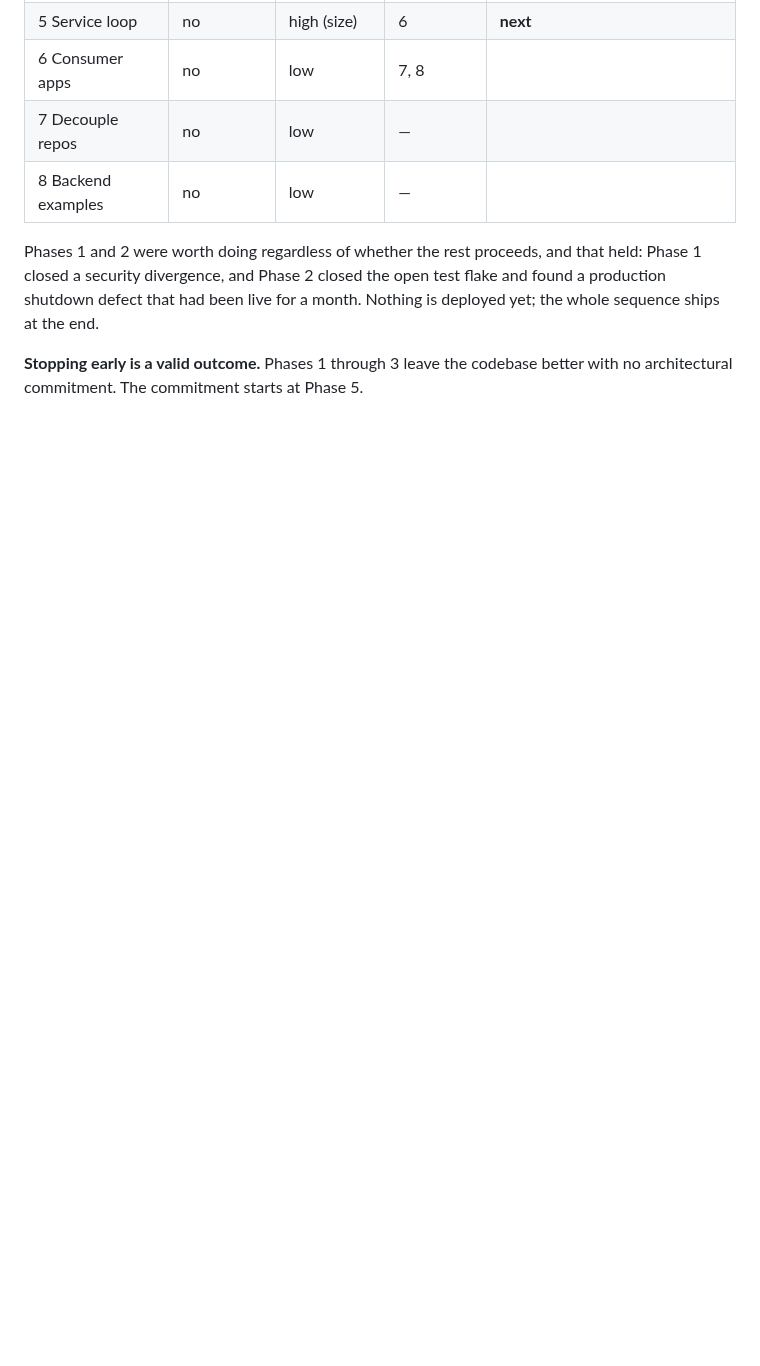
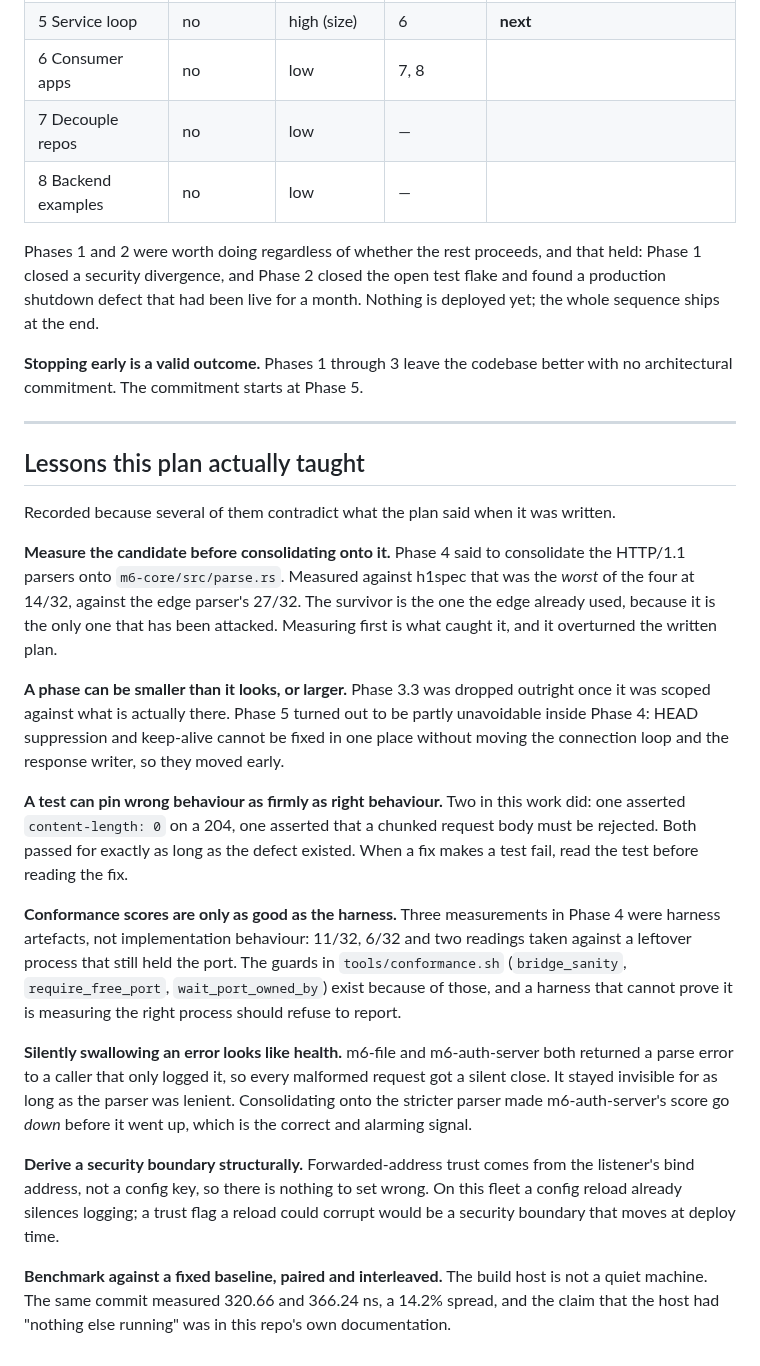
Before and after one commit to mgrosvenor/m6, a Markdown page: docs/m6-core-implementation-plan.md, the part around the change. GitHub-like rendering; blank space fills up the shorter version.

```diff
--- a/docs/m6-core-implementation-plan.md
+++ b/docs/m6-core-implementation-plan.md
@@ -520,3 +520,51 @@ month. Nothing is deployed yet; the whole sequence ships at the end.
 
 **Stopping early is a valid outcome.** Phases 1 through 3 leave the codebase
 better with no architectural commitment. The commitment starts at Phase 5.
+
+---
+
+## Lessons this plan actually taught
+
+Recorded because several of them contradict what the plan said when it was
+written.
+
+**Measure the candidate before consolidating onto it.** Phase 4 said to
+consolidate the HTTP/1.1 parsers onto `m6-core/src/parse.rs`. Measured against
+h1spec that was the *worst* of the four at 14/32, against the edge parser's
+27/32. The survivor is the one the edge already used, because it is the only one
+that has been attacked. Measuring first is what caught it, and it overturned the
+written plan.
+
+**A phase can be smaller than it looks, or larger.** Phase 3.3 was dropped
+outright once it was scoped against what is actually there. Phase 5 turned out
+to be partly unavoidable inside Phase 4: HEAD suppression and keep-alive cannot
+be fixed in one place without moving the connection loop and the response
+writer, so they moved early.
+
+**A test can pin wrong behaviour as firmly as right behaviour.** Two in this
+work did: one asserted `content-length: 0` on a 204, one asserted that a chunked
+request body must be rejected. Both passed for exactly as long as the defect
+existed. When a fix makes a test fail, read the test before reading the fix.
+
+**Conformance scores are only as good as the harness.** Three measurements in
+Phase 4 were harness artefacts, not implementation behaviour: 11/32, 6/32 and
+two readings taken against a leftover process that still held the port. The
+guards in `tools/conformance.sh` (`bridge_sanity`, `require_free_port`,
+`wait_port_owned_by`) exist because of those, and a harness that cannot prove it
+is measuring the right process should refuse to report.
+
+**Silently swallowing an error looks like health.** m6-file and m6-auth-server
+both returned a parse error to a caller that only logged it, so every malformed
+request got a silent close. It stayed invisible for as long as the parser was
+lenient. Consolidating onto the stricter parser made m6-auth-server's score go
+*down* before it went up, which is the correct and alarming signal.
+
+**Derive a security boundary structurally.** Forwarded-address trust comes from
+the listener's bind address, not a config key, so there is nothing to set wrong.
+On this fleet a config reload already silences logging; a trust flag a reload
+could corrupt would be a security boundary that moves at deploy time.
+
+**Benchmark against a fixed baseline, paired and interleaved.** The build host
+is not a quiet machine. The same commit measured 320.66 and 366.24 ns, a 14.2%
+spread, and the claim that the host had "nothing else running" was in this
+repo's own documentation.
```
Also changed, not shown: HANDOVER.md (added, +199 -0 lines).
